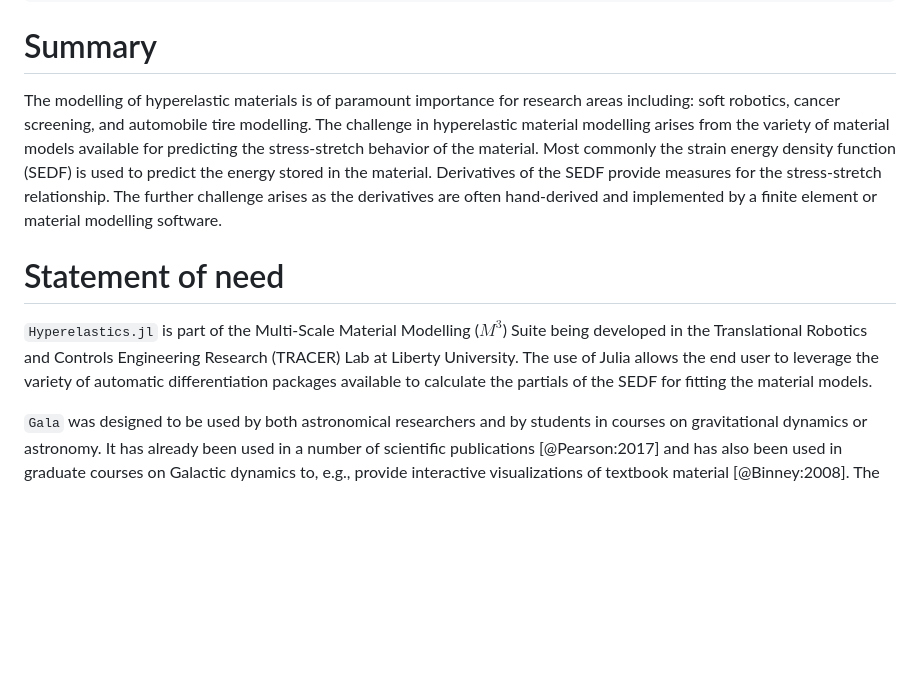
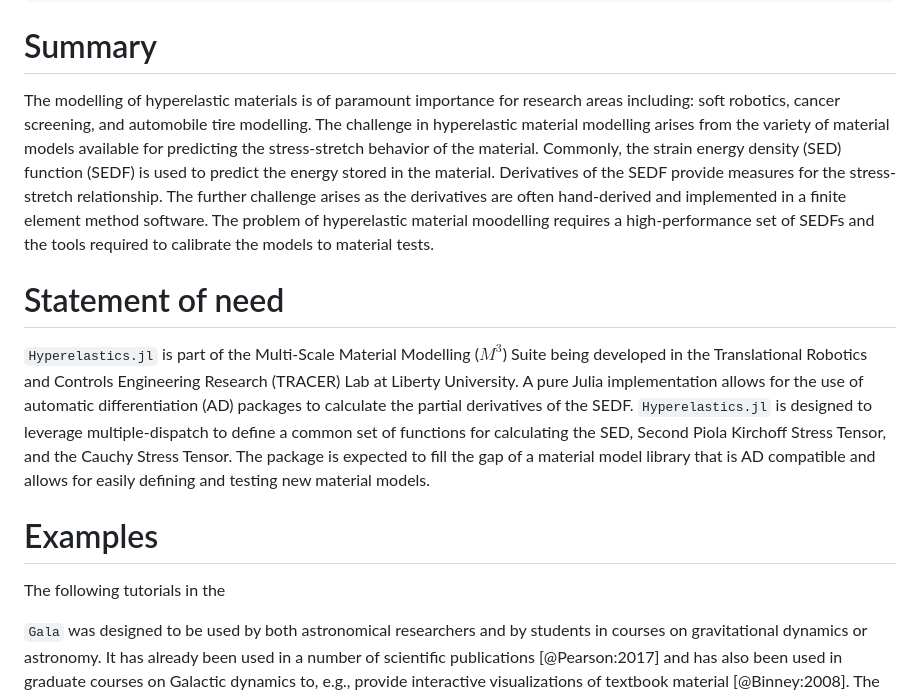
Before and after one commit to TRACER-LULab/Hyperelastics.jl, a Markdown page: paper.md, the part around the change. Drawn GitHub-style; blank space fills up the shorter version.

Commit message:
Paper Statement of need

```diff
--- a/paper.md
+++ b/paper.md
@@ -27,8 +27,7 @@ bibliography: paper.bib
 
 # Summary
 
-The modelling of hyperelastic materials is of paramount importance for research areas
-including: soft robotics, cancer screening, and automobile tire modelling. The challenge in hyperelastic material modelling arises from the variety of material models available for predicting the stress-stretch behavior of the material. Most commonly the strain energy density function (SEDF) is used to predict the energy stored in the material. Derivatives of the SEDF provide measures for the stress-stretch relationship. The further challenge arises as the derivatives are often hand-derived and implemented by a finite element or material modelling software.
+The modelling of hyperelastic materials is of paramount importance for research areas including: soft robotics, cancer screening, and automobile tire modelling. The challenge in hyperelastic material modelling arises from the variety of material models available for predicting the stress-stretch behavior of the material. Commonly, the strain energy density (SED) function (SEDF) is used to predict the energy stored in the material. Derivatives of the SEDF provide measures for the stress-stretch relationship. The further challenge arises as the derivatives are often hand-derived and implemented in a finite element method software. The problem of hyperelastic material moodelling requires a high-performance set of SEDFs and the tools required to calibrate the models to material tests.
 
 <!-- The forces on stars, galaxies, and dark matter under external gravitational
 fields lead to the dynamical evolution of structures in the universe. The orbits
@@ -42,7 +41,10 @@ performing numerical orbit integration). -->
 
 # Statement of need
 
-`Hyperelastics.jl` is part of the Multi-Scale Material Modelling ($M^3$) Suite being developed in the Translational Robotics and Controls Engineering Research (TRACER) Lab at Liberty University. The use of Julia allows the end user to leverage the variety of automatic differentiation packages available to calculate the partials of the SEDF for fitting the material models.
+`Hyperelastics.jl` is part of the Multi-Scale Material Modelling ($M^3$) Suite being developed in the Translational Robotics and Controls Engineering Research (TRACER) Lab at Liberty University. A pure Julia implementation allows for the use of automatic differentiation (AD) packages to calculate the partial derivatives of the SEDF. `Hyperelastics.jl` is designed to leverage multiple-dispatch to define a common set of functions for calculating the SED, Second Piola Kirchoff Stress Tensor, and the Cauchy Stress Tensor. The package is expected to fill the gap of a material model library that is AD compatible and allows for easily defining and testing new material models.
+
+# Examples
+The following tutorials in the
 
 <!-- `Gala` is an Astropy-affiliated Python package for galactic dynamics. Python
 enables wrapping low-level languages (e.g., C) for speed without losing
```
